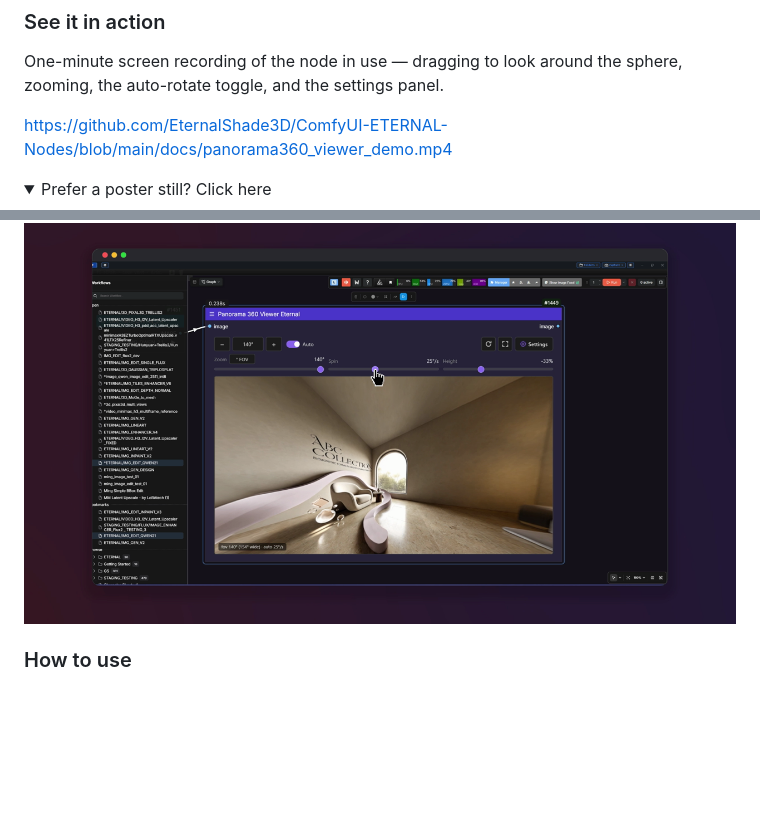
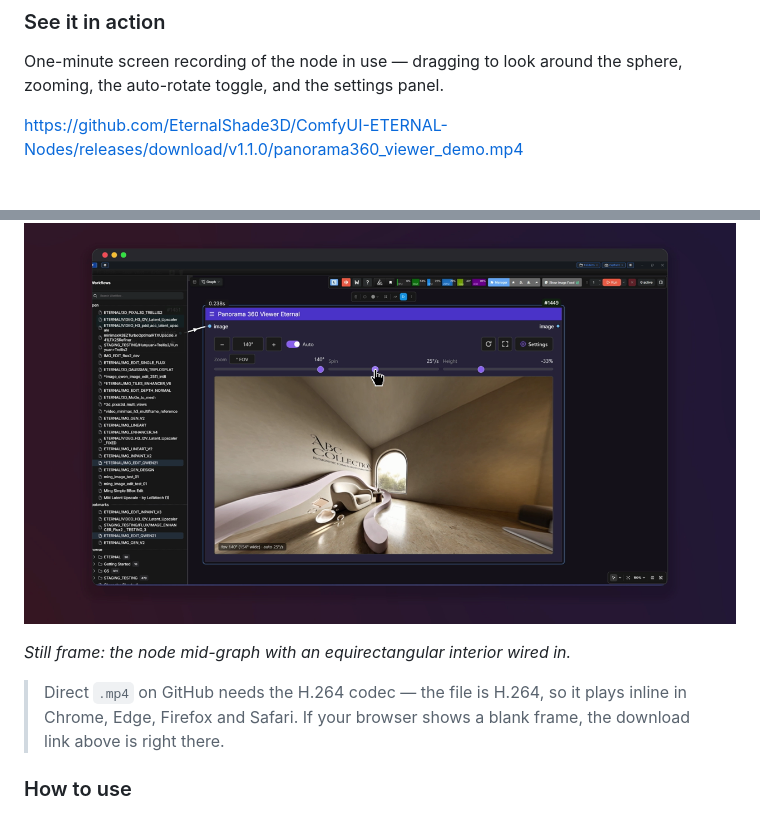
Before and after one commit to EternalShade3D/ComfyUI-ETERNAL-Nodes, a Markdown page: README.md, 2 parts joined by grey strips. Drawn GitHub-style; folded sections open; blank space fills up the shorter version.

Commit message:
README: point the demo at the v1.1.0 release asset and show the poster inline
A blob/ URL serves the file as a download rather than a playable player, so
the release download URL is what actually renders inline on the repo page.

```diff
--- a/README.md
+++ b/README.md
@@ -63,14 +63,15 @@ workflow or opening a browser tab.
 One-minute screen recording of the node in use — dragging to look around the
 sphere, zooming, the auto-rotate toggle, and the settings panel.
 
-https://github.com/EternalShade3D/ComfyUI-ETERNAL-Nodes/blob/main/docs/panorama360_viewer_demo.mp4
-
-<details>
-<summary>Prefer a poster still? Click here</summary>
+https://github.com/EternalShade3D/ComfyUI-ETERNAL-Nodes/releases/download/v1.1.0/panorama360_viewer_demo.mp4
 
 ![Panorama 360 Viewer Eternal inside a ComfyUI workflow](docs/panorama360_viewer_poster.png)
 
-</details>
+*Still frame: the node mid-graph with an equirectangular interior wired in.*
+
+> Direct `.mp4` on GitHub needs the H.264 codec — the file is H.264, so it
+> plays inline in Chrome, Edge, Firefox and Safari. If your browser shows a
+> blank frame, the download link above is right there.
 
 ### How to use
 1. Wire any image into `image` (it must be **equirectangular, 2:1**).
```
